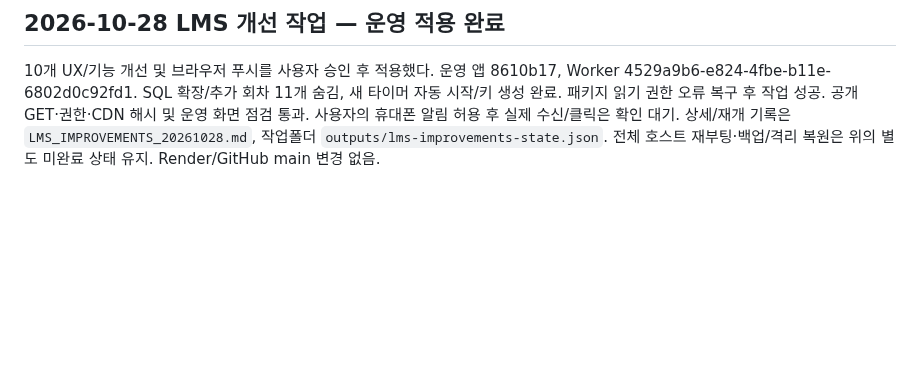
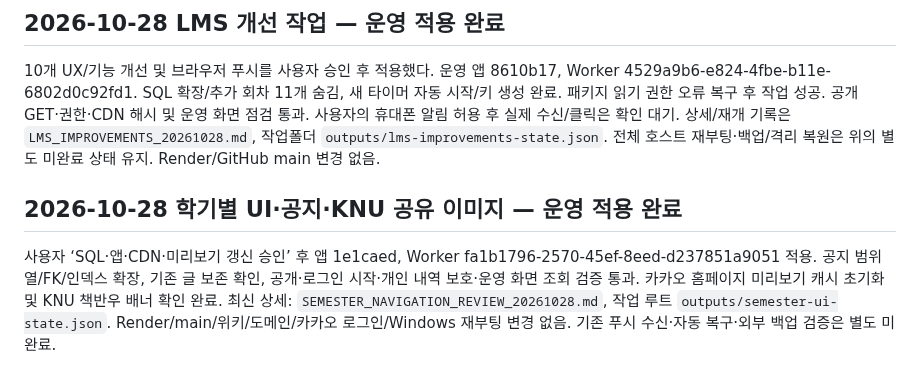
Before and after one commit to 0neiszer0/book_member_maker, a Markdown page: docs/MINIPC_DEPLOY_STATUS.md, the part around the change. GitHub-like rendering; blank space fills up the shorter version.

```diff
--- a/docs/MINIPC_DEPLOY_STATUS.md
+++ b/docs/MINIPC_DEPLOY_STATUS.md
@@ -459,3 +459,12 @@ SQL 확장/추가 회차 11개 숨김, 새 타이머 자동 시작/키 생성
 공개 GET·권한·CDN 해시 및 운영 화면 점검 통과. 사용자의 휴대폰 알림 허용 후 실제 수신/클릭은 확인 대기.
 상세/재개 기록은 `LMS_IMPROVEMENTS_20261028.md`, 작업폴더 `outputs/lms-improvements-state.json`.
 전체 호스트 재부팅·백업/격리 복원은 위의 별도 미완료 상태 유지. Render/GitHub main 변경 없음.
+
+
+## 2026-10-28 학기별 UI·공지·KNU 공유 이미지 — 운영 적용 완료
+
+사용자 ‘SQL·앱·CDN·미리보기 갱신 승인’ 후 앱 1e1caed, Worker fa1b1796-2570-45ef-8eed-d237851a9051 적용.
+공지 범위 열/FK/인덱스 확장, 기존 글 보존 확인, 공개·로그인 시작·개인 내역 보호·운영 화면 조회 검증 통과.
+카카오 홈페이지 미리보기 캐시 초기화 및 KNU 책반우 배너 확인 완료.
+최신 상세: `SEMESTER_NAVIGATION_REVIEW_20261028.md`, 작업 루트 `outputs/semester-ui-state.json`.
+Render/main/위키/도메인/카카오 로그인/Windows 재부팅 변경 없음. 기존 푸시 수신·자동 복구·외부 백업 검증은 별도 미완료.
```
Also changed, not shown: docs/SEMESTER_NAVIGATION_REVIEW_20261028.md (+19 -1 lines).
